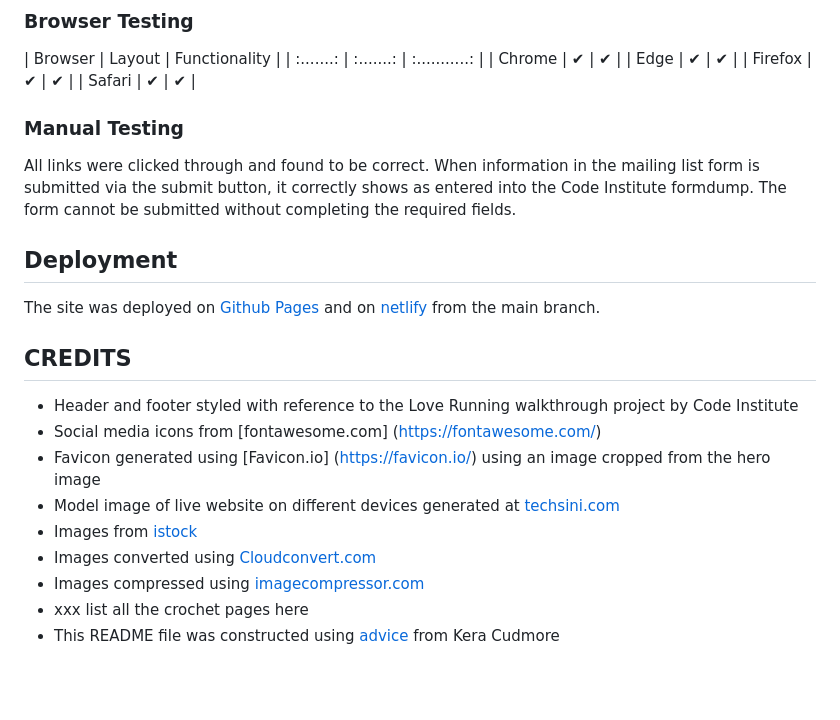
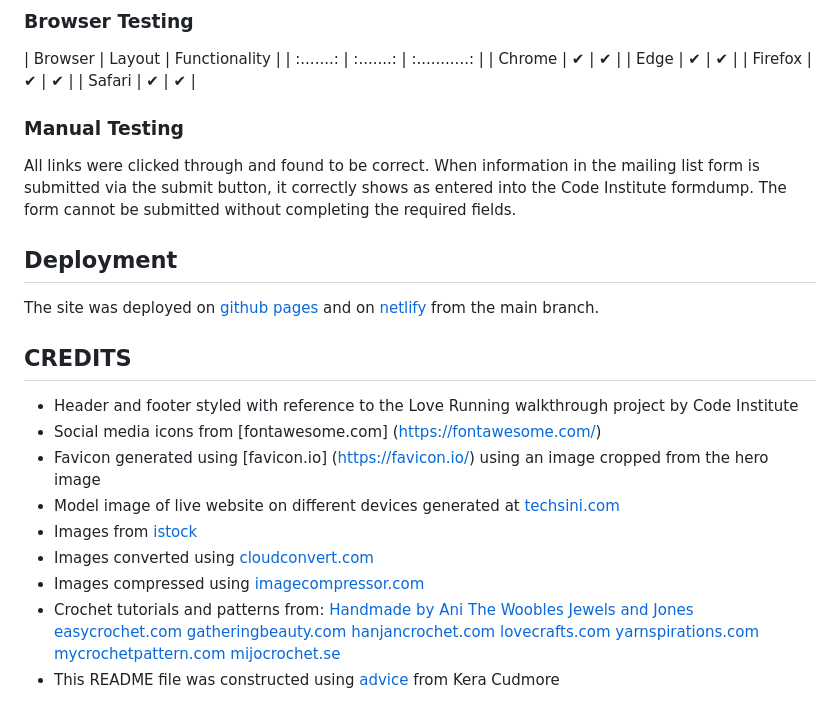
Before and after one commit to Tori-coder/yarn-is-life, a Markdown page: README.md, the part around the change. Drawn GitHub-style; blank space fills up the shorter version.

Commit message:
add crochet page credits to readme.md

```diff
--- a/README.md
+++ b/README.md
@@ -126,7 +126,6 @@ Chrome Developer Tools Lighthouse rating
 | Firefox   | ✔        | ✔             |
 | Safari    | ✔        | ✔             |
 
-
 ### Manual Testing
 
 All links were clicked through and found to be correct.
@@ -134,16 +133,26 @@ When information in the mailing list form is submitted via the submit button, it
 
 ## Deployment
 
-The site was deployed on [Github Pages](https://tori-coder.github.io/yarn-is-life/) and on [netlify](https://yarnislife.netlify.app/) from the main branch.
+The site was deployed on [github pages](https://tori-coder.github.io/yarn-is-life/) and on [netlify](https://yarnislife.netlify.app/) from the main branch.
 
 ## CREDITS
 
 - Header and footer styled with reference to the Love Running walkthrough project by Code Institute
 - Social media icons from [fontawesome.com] (https://fontawesome.com/)
-- Favicon generated using [Favicon.io] (https://favicon.io/) using an image cropped from the hero image
+- Favicon generated using [favicon.io] (https://favicon.io/) using an image cropped from the hero image
 - Model image of live website on different devices generated at [techsini.com](https://techsini.com/multi-mockup/index.php)
 - Images from [istock](https://www.istockphoto.com/)
-- Images converted using [Cloudconvert.com](https://cloudconvert.com/webp-converter)
+- Images converted using [cloudconvert.com](https://cloudconvert.com/webp-converter)
 - Images compressed using [imagecompressor.com](https://imagecompressor.com/)
-- xxx list all the crochet pages here
+- Crochet tutorials and patterns from:
+[Handmade by Ani](https://handmadebyani.blogspot.com/)
+[The Woobles](https://thewoobles.com/)
+[Jewels and Jones](https://jewelsandjones.com/)
+[easycrochet.com](https://easycrochet.com/)
+[gatheringbeauty.com](https://www.gatheringbeauty.com/)
+[hanjancrochet.com](https://www.hanjancrochet.com/)
+[lovecrafts.com](https://www.lovecrafts.com/)
+[yarnspirations.com](https://www.yarnspirations.com/)
+[mycrochetpattern.com](https://mycrochetpattern.com/)
+[mijocrochet.se](https://mijocrochet.se/)
 - This README file was constructed using [advice](https://github.com/kera-cudmore/readme-examples) from Kera Cudmore
```
